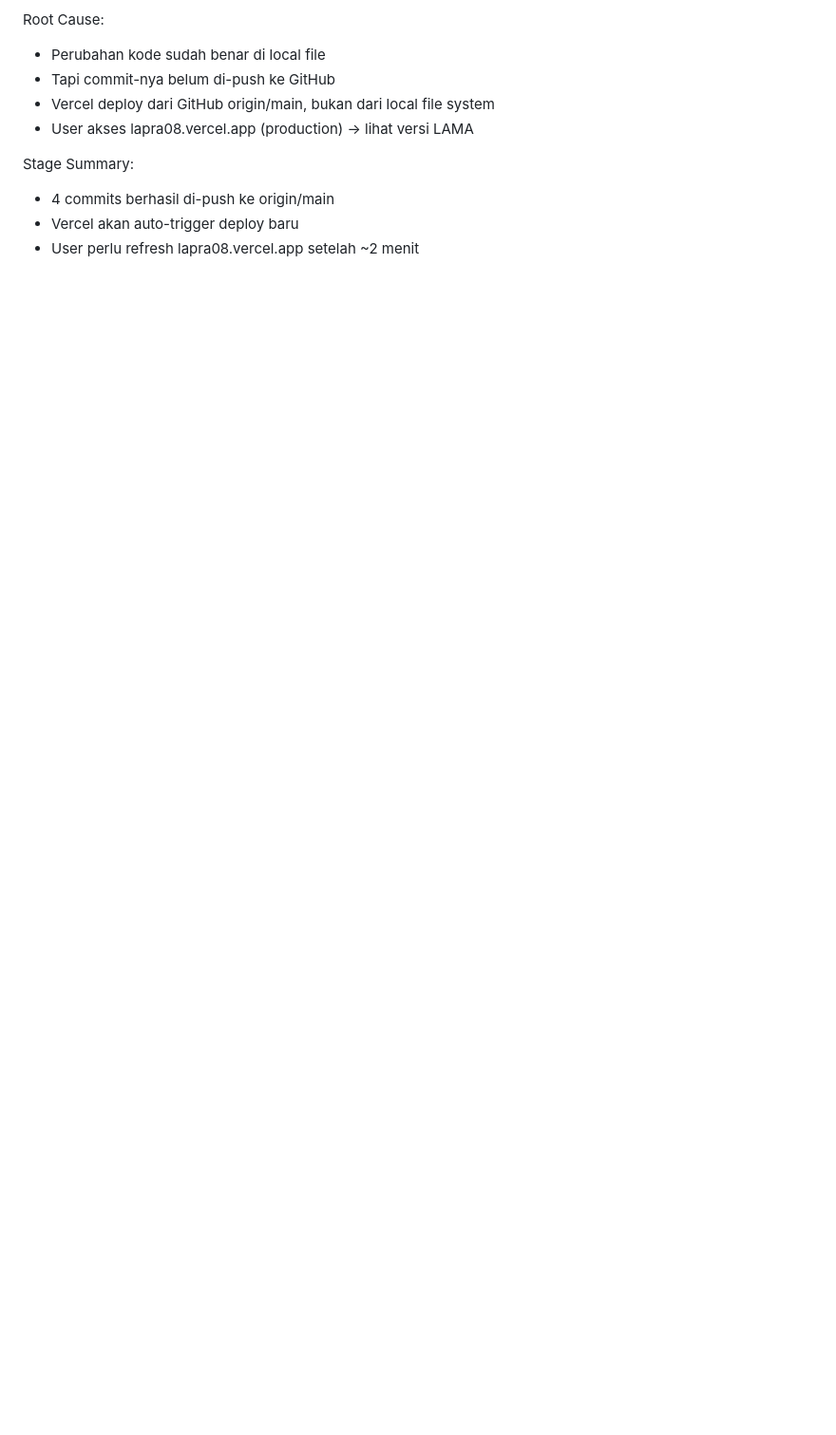
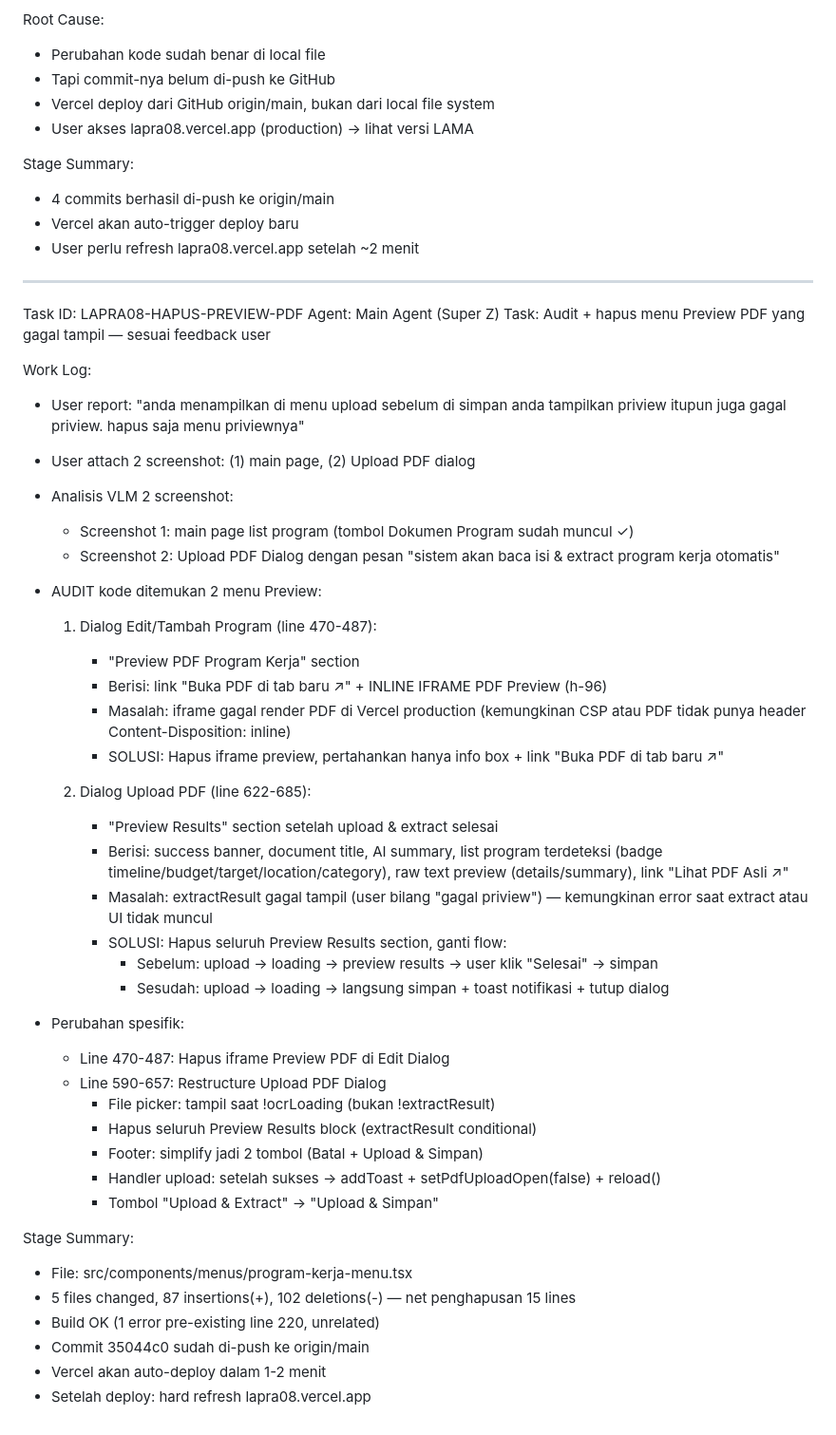
Before and after one commit to dpdlp08kalbar-gif/lapra08, a Markdown page: worklog.md, the part around the change. Shown at 95% size. Drawn GitHub-style; blank space fills up the shorter version.

Commit message:
932276d9-2fe0-4565-8205-db0cffe6c967

```diff
--- a/worklog.md
+++ b/worklog.md
@@ -2187,3 +2187,47 @@ Stage Summary:
 - 4 commits berhasil di-push ke origin/main
 - Vercel akan auto-trigger deploy baru
 - User perlu refresh lapra08.vercel.app setelah ~2 menit
+
+---
+Task ID: LAPRA08-HAPUS-PREVIEW-PDF
+Agent: Main Agent (Super Z)
+Task: Audit + hapus menu Preview PDF yang gagal tampil — sesuai feedback user
+
+Work Log:
+- User report: "anda menampilkan di menu upload sebelum di simpan anda tampilkan priview itupun juga gagal priview. hapus saja menu priviewnya"
+- User attach 2 screenshot: (1) main page, (2) Upload PDF dialog
+- Analisis VLM 2 screenshot:
+  - Screenshot 1: main page list program (tombol Dokumen Program sudah muncul ✓)
+  - Screenshot 2: Upload PDF Dialog dengan pesan "sistem akan baca isi & extract program kerja otomatis"
+- AUDIT kode ditemukan 2 menu Preview:
+
+  1. Dialog Edit/Tambah Program (line 470-487):
+     - "Preview PDF Program Kerja" section
+     - Berisi: link "Buka PDF di tab baru ↗" + INLINE IFRAME PDF Preview (h-96)
+     - Masalah: iframe gagal render PDF di Vercel production (kemungkinan CSP atau PDF tidak punya header Content-Disposition: inline)
+     - SOLUSI: Hapus iframe preview, pertahankan hanya info box + link "Buka PDF di tab baru ↗"
+
+  2. Dialog Upload PDF (line 622-685):
+     - "Preview Results" section setelah upload & extract selesai
+     - Berisi: success banner, document title, AI summary, list program terdeteksi (badge timeline/budget/target/location/category), raw text preview (details/summary), link "Lihat PDF Asli ↗"
+     - Masalah: extractResult gagal tampil (user bilang "gagal priview") — kemungkinan error saat extract atau UI tidak muncul
+     - SOLUSI: Hapus seluruh Preview Results section, ganti flow:
+       - Sebelum: upload → loading → preview results → user klik "Selesai" → simpan
+       - Sesudah: upload → loading → langsung simpan + toast notifikasi + tutup dialog
+
+- Perubahan spesifik:
+  - Line 470-487: Hapus iframe Preview PDF di Edit Dialog
+  - Line 590-657: Restructure Upload PDF Dialog
+    - File picker: tampil saat !ocrLoading (bukan !extractResult)
+    - Hapus seluruh Preview Results block (extractResult conditional)
+    - Footer: simplify jadi 2 tombol (Batal + Upload & Simpan)
+    - Handler upload: setelah sukses → addToast + setPdfUploadOpen(false) + reload()
+    - Tombol "Upload & Extract" → "Upload & Simpan"
+
+Stage Summary:
+- File: src/components/menus/program-kerja-menu.tsx
+- 5 files changed, 87 insertions(+), 102 deletions(-) — net penghapusan 15 lines
+- Build OK (1 error pre-existing line 220, unrelated)
+- Commit 35044c0 sudah di-push ke origin/main
+- Vercel akan auto-deploy dalam 1-2 menit
+- Setelah deploy: hard refresh lapra08.vercel.app
```
